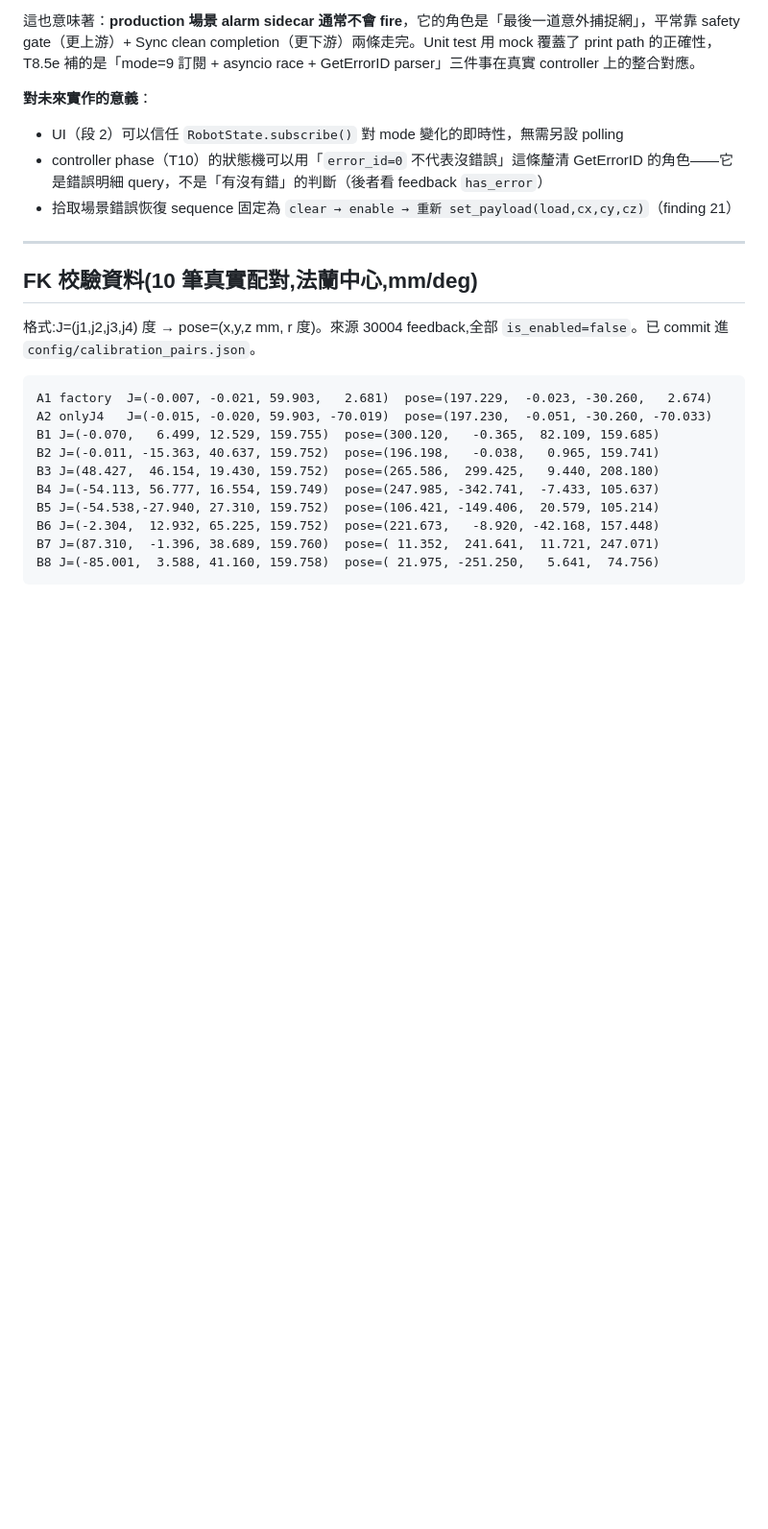
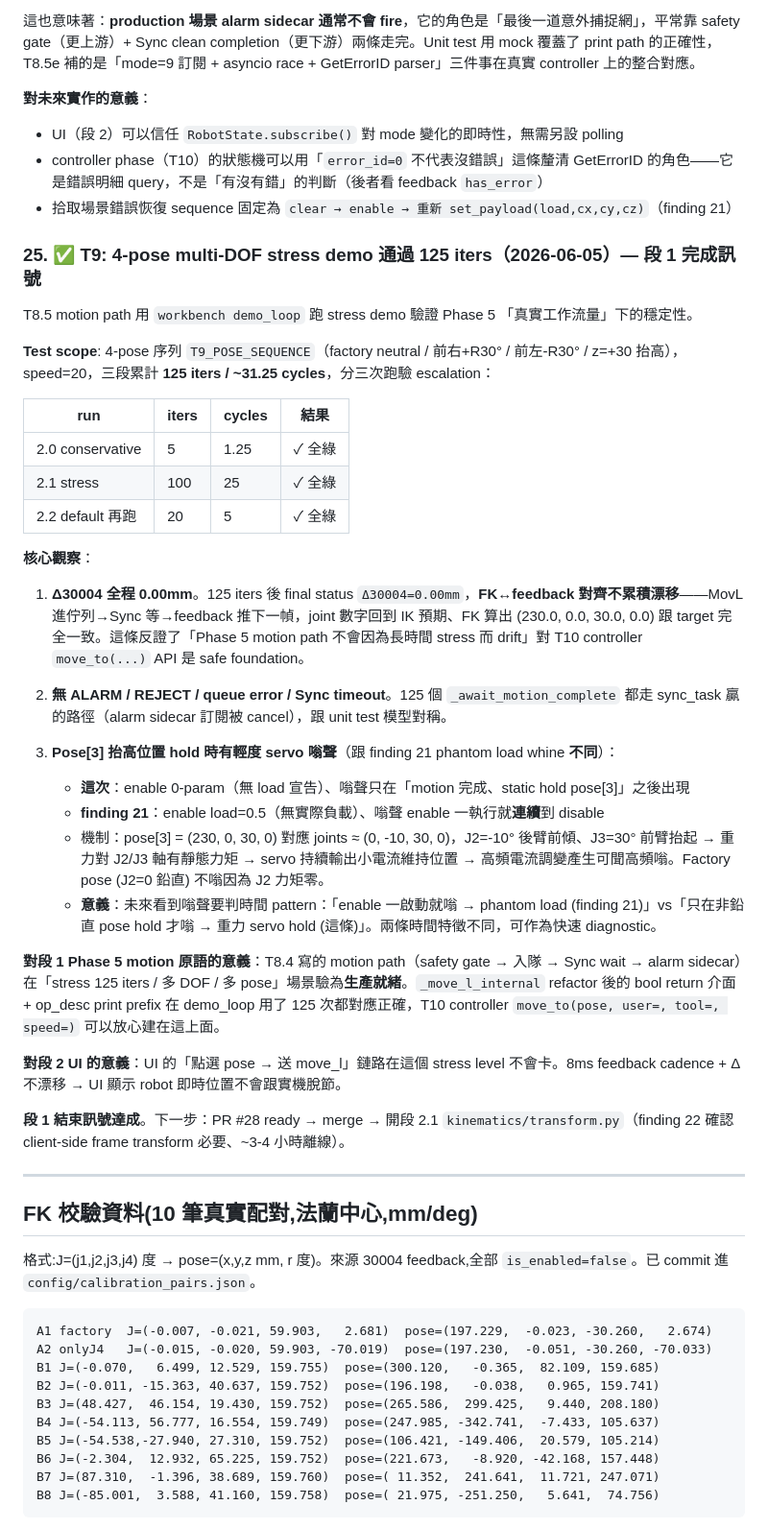
Before and after one commit to YCL0209/mg400-workspace, a Markdown page: PROGRESS.md, the part around the change. Shown at 96% size. Rendered like a GitHub page; blank space fills up the shorter version.

Commit message:
T9: PROGRESS finding 25 — 4-pose stress demo passed 125 iters
Hardware stress via workbench demo_loop on T9_POSE_SEQUENCE,
escalating 5 → 100 → 20 iters (~31.25 cycles total) at speed 20:
all motion complete, Δ30004 stays 0.00mm after 125 iters (no
feedback drift accumulation), no ALARM / REJECT / queue error.

Pose[3] hold reveals a mild servo whine distinct from finding 21
phantom load — this is post-motion gravity-hold torque at J2=-10° /
J3=30°, not declared-vs-real load mismatch. Temporal signature is
the diagnostic.

Phase 5 motion path is production-ready for T10 controller and
段 2 UI live-pose stream.

Co-Authored-By: Claude Opus 4.7 <noreply@anthropic.com>

```diff
--- a/PROGRESS.md
+++ b/PROGRESS.md
@@ -473,6 +473,36 @@ safety polygon margin 設計上**比 controller 真實 alarm 邊界更嚴格**
 - controller phase（T10）的狀態機可以用「`error_id=0` 不代表沒錯誤」這條釐清 GetErrorID 的角色——它是錯誤明細 query，不是「有沒有錯」的判斷（後者看 feedback `has_error`）
 - 拾取場景錯誤恢復 sequence 固定為 `clear → enable → 重新 set_payload(load,cx,cy,cz)`（finding 21）
 
+### 25. **✅ T9: 4-pose multi-DOF stress demo 通過 125 iters（2026-06-05）— 段 1 完成訊號**
+
+T8.5 motion path 用 `workbench demo_loop` 跑 stress demo 驗證 Phase 5 「真實工作流量」下的穩定性。
+
+**Test scope**: 4-pose 序列 `T9_POSE_SEQUENCE`（factory neutral / 前右+R30° / 前左-R30° / z=+30 抬高），speed=20，三段累計 **125 iters / ~31.25 cycles**，分三次跑驗 escalation：
+
+| run | iters | cycles | 結果 |
+|---|---|---|---|
+| 2.0 conservative | 5 | 1.25 | ✓ 全綠 |
+| 2.1 stress | 100 | 25 | ✓ 全綠 |
+| 2.2 default 再跑 | 20 | 5 | ✓ 全綠 |
+
+**核心觀察**：
+
+1. **Δ30004 全程 0.00mm**。125 iters 後 final status `Δ30004=0.00mm`，**FK↔feedback 對齊不累積漂移**——MovL 進佇列→Sync 等→feedback 推下一幀，joint 數字回到 IK 預期、FK 算出 (230.0, 0.0, 30.0, 0.0) 跟 target 完全一致。這條反證了「Phase 5 motion path 不會因為長時間 stress 而 drift」對 T10 controller `move_to(...)` API 是 safe foundation。
+
+2. **無 ALARM / REJECT / queue error / Sync timeout**。125 個 `_await_motion_complete` 都走 sync_task 贏的路徑（alarm sidecar 訂閱被 cancel），跟 unit test 模型對稱。
+
+3. **Pose[3] 抬高位置 hold 時有輕度 servo 嗡聲**（跟 finding 21 phantom load whine **不同**）：
+   - **這次**：enable 0-param（無 load 宣告）、嗡聲只在「motion 完成、static hold pose[3]」之後出現
+   - **finding 21**：enable load=0.5（無實際負載）、嗡聲 enable 一執行就**連續**到 disable
+   - 機制：pose[3] = (230, 0, 30, 0) 對應 joints ≈ (0, -10, 30, 0)，J2=-10° 後臂前傾、J3=30° 前臂抬起 → 重力對 J2/J3 軸有靜態力矩 → servo 持續輸出小電流維持位置 → 高頻電流調變產生可聞高頻嗡。Factory pose (J2=0 鉛直) 不嗡因為 J2 力矩零。
+   - **意義**：未來看到嗡聲要判時間 pattern：「enable 一啟動就嗡 → phantom load (finding 21)」vs「只在非鉛直 pose hold 才嗡 → 重力 servo hold (這條)」。兩條時間特徵不同，可作為快速 diagnostic。
+
+**對段 1 Phase 5 motion 原語的意義**：T8.4 寫的 motion path（safety gate → 入隊 → Sync wait → alarm sidecar）在「stress 125 iters / 多 DOF / 多 pose」場景驗為**生產就緒**。`_move_l_internal` refactor 後的 bool return 介面 + op_desc print prefix 在 demo_loop 用了 125 次都對應正確，T10 controller `move_to(pose, user=, tool=, speed=)` 可以放心建在這上面。
+
+**對段 2 UI 的意義**：UI 的「點選 pose → 送 move_l」鏈路在這個 stress level 不會卡。8ms feedback cadence + Δ 不漂移 → UI 顯示 robot 即時位置不會跟實機脫節。
+
+**段 1 結束訊號達成**。下一步：PR #28 ready → merge → 開段 2.1 `kinematics/transform.py`（finding 22 確認 client-side frame transform 必要、~3-4 小時離線）。
+
 ---
 
 ## FK 校驗資料(10 筆真實配對,法蘭中心,mm/deg)
```
